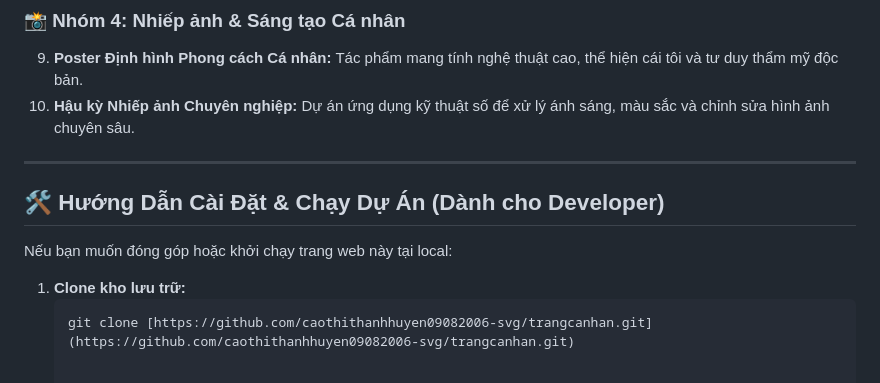
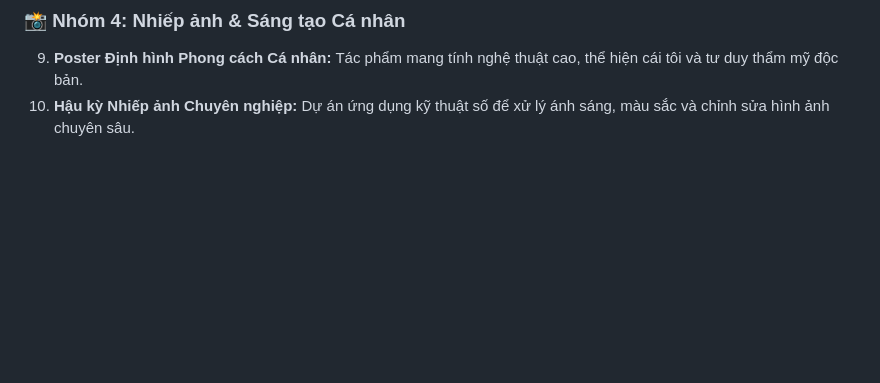
Before and after one commit to caothithanhhuyen09082006-svg/trangcanhan, a Markdown page: README.md, the part around the change. Drawn GitHub-style; blank space fills up the shorter version.

````diff
--- a/README.md
+++ b/README.md
@@ -83,12 +83,3 @@ Dưới đây là chi tiết 10 bài tập đạt điểm xuất sắc và các
 ### 📸 Nhóm 4: Nhiếp ảnh & Sáng tạo Cá nhân
 9. **Poster Định hình Phong cách Cá nhân:** Tác phẩm mang tính nghệ thuật cao, thể hiện cái tôi và tư duy thẩm mỹ độc bản.
 10. **Hậu kỳ Nhiếp ảnh Chuyên nghiệp:** Dự án ứng dụng kỹ thuật số để xử lý ánh sáng, màu sắc và chỉnh sửa hình ảnh chuyên sâu.
-
----
-
-## 🛠️ Hướng Dẫn Cài Đặt & Chạy Dự Án (Dành cho Developer)
-Nếu bạn muốn đóng góp hoặc khởi chạy trang web này tại local:
-
-1. **Clone kho lưu trữ:**
-   ```bash
-   git clone [https://github.com/caothithanhhuyen09082006-svg/trangcanhan.git](https://github.com/caothithanhhuyen09082006-svg/trangcanhan.git)
````
